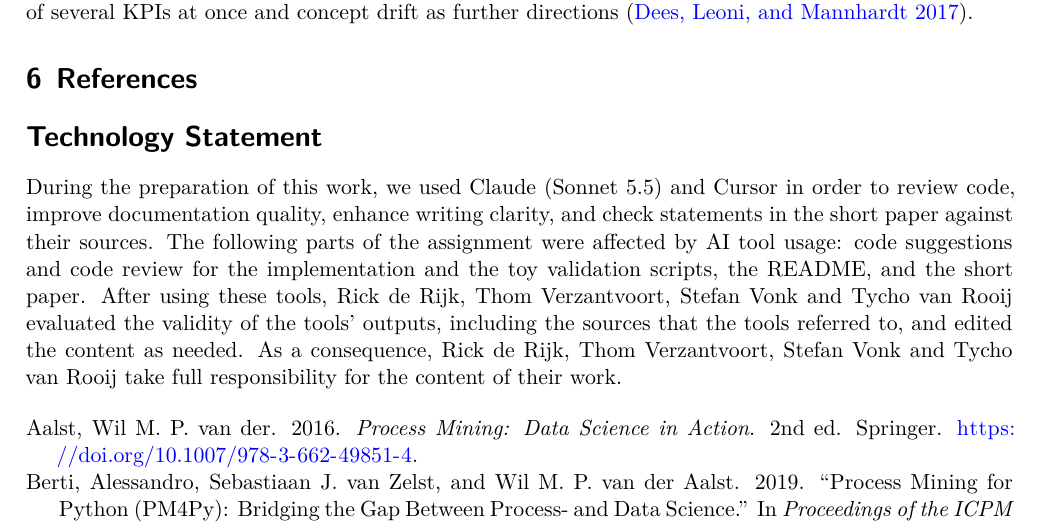
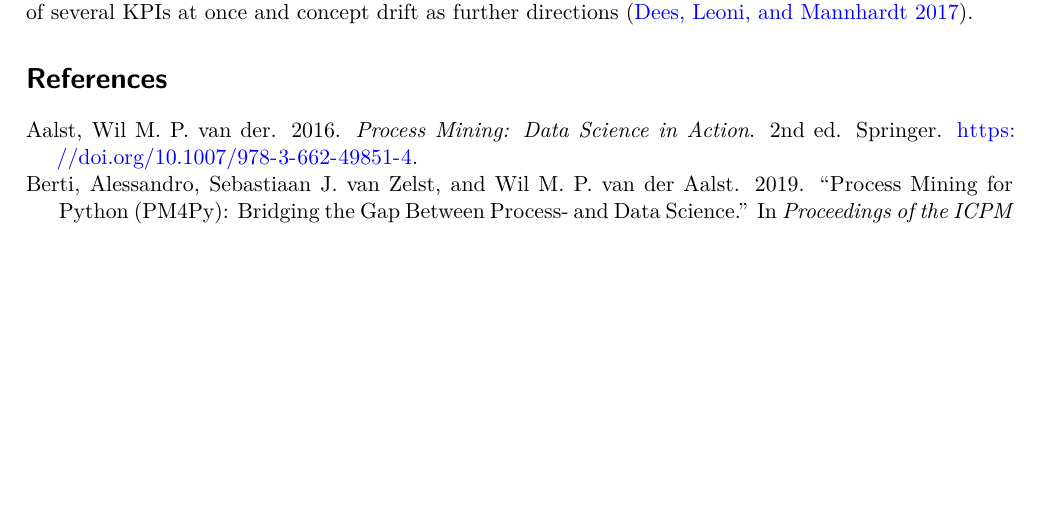
Before and after one commit to Rickderijk2002/Process-Mining-2026, a Quarto document (docs/Report/Report-process-Mining.qmd): part of page 5 of 5, cut so that both start at the same text, the shorter picture padded with empty space. Rendered offline with R 4.5, knitr and Pandoc in place of Quarto, then LaTeX, with nearby package versions.

Commit message:
Short paper: remove technology statement appendix, recompile PDF
Co-Authored-By: Claude Sonnet 5.5 <noreply@anthropic.com>

```diff
--- a/docs/Report/Report-process-Mining.qmd
+++ b/docs/Report/Report-process-Mining.qmd
@@ -129,9 +129,3 @@
 Future work follows from these limitations. A regression tree on the continuous KPI would retain its magnitude. Merging the lifecycle variants of an activity would reduce the number of features. Sampling several optimal alignments per trace would test the sensitivity to the solver's choice. Beyond the deviation analysis, Dees et al. use the selected rules to repair the log and the model, and they name the improvement of several KPIs at once and concept drift as further directions [@Dees2017].
 
 # References
-
-# Technology Statement {.unnumbered}
-
-<!-- RICK: each member confirms the tools they used and that they evaluated the outputs before submission. Check with Karolin whether an appendix counts towards the page limit, or submit this statement separately on Canvas. -->
-
-During the preparation of this work, we used Claude (Sonnet 5.5) and Cursor in order to review code, improve documentation quality, enhance writing clarity, and check statements in the short paper against their sources. The following parts of the assignment were affected by AI tool usage: code suggestions and code review for the implementation and the toy validation scripts, the README, and the short paper. After using these tools, Rick de Rijk, Thom Verzantvoort, Stefan Vonk and Tycho van Rooij evaluated the validity of the tools' outputs, including the sources that the tools referred to, and edited the content as needed. As a consequence, Rick de Rijk, Thom Verzantvoort, Stefan Vonk and Tycho van Rooij take full responsibility for the content of their work.
```
Also changed, not shown: 1 other file.
